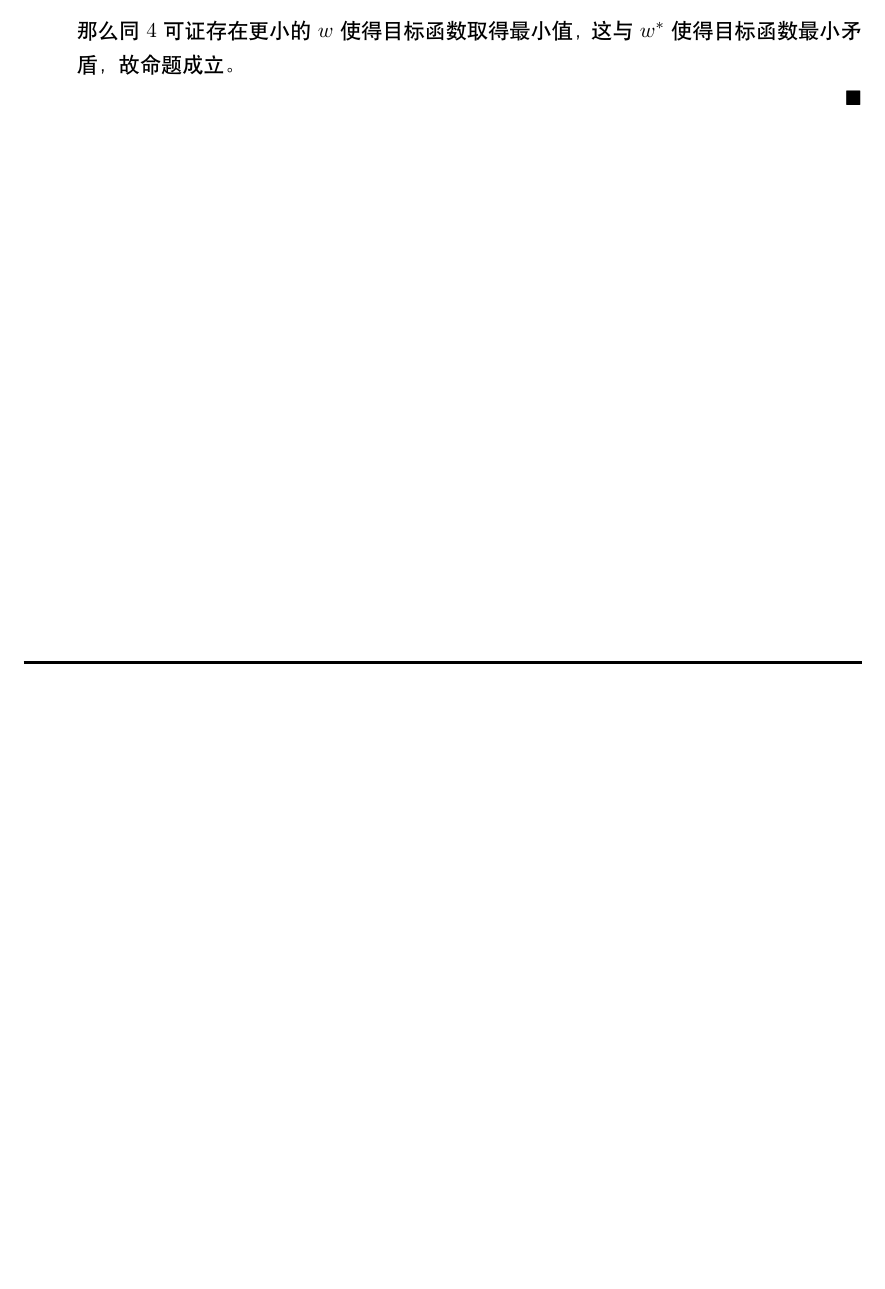
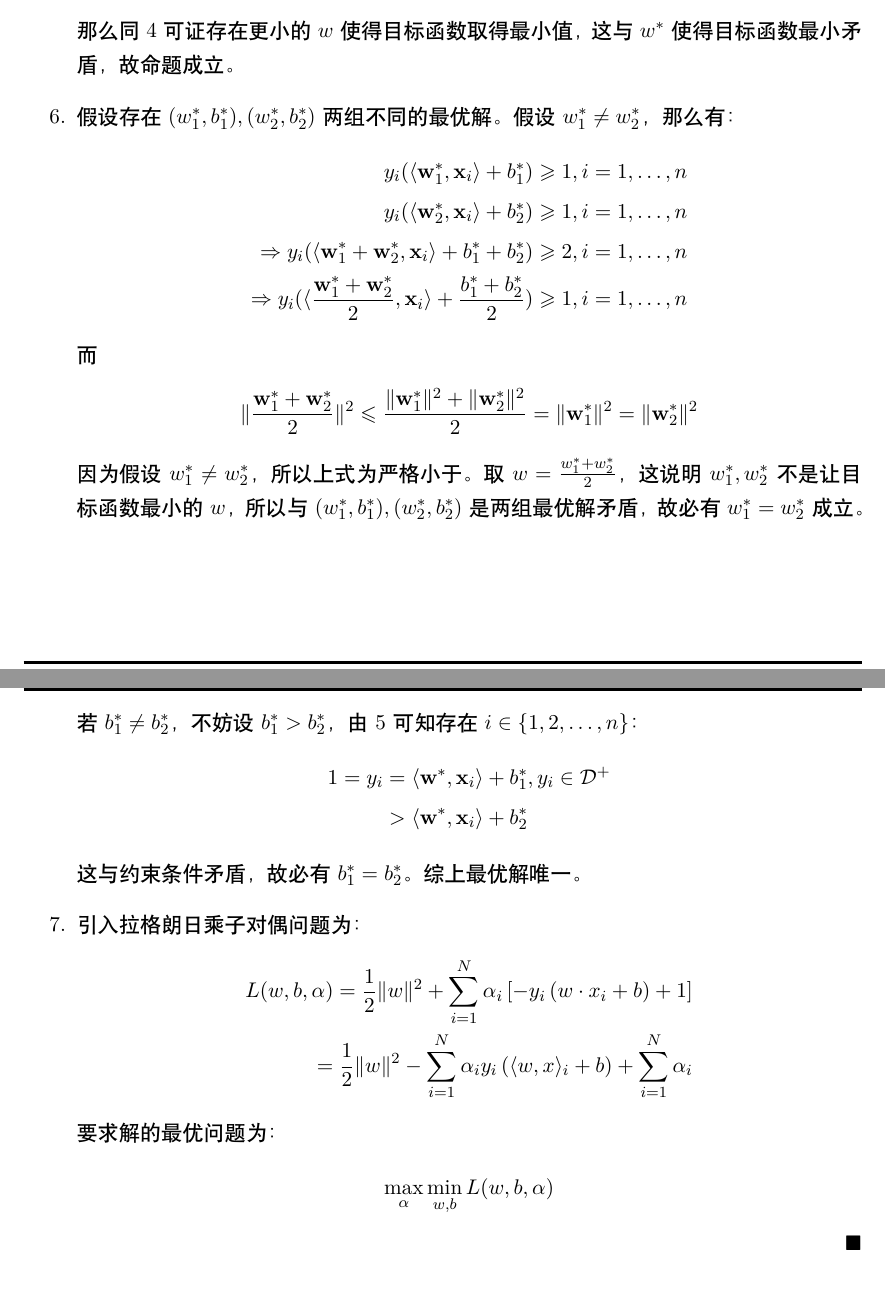
Before and after one commit to ForeverFancy/MachineLearning2019, a LaTeX problem sheet (HW4/hw4.tex): part of page 3 of 11 before the commit and two parts of pages 3 and 4 of 12 after it, the two joined at a grey line, cut so that both start at the same text, the shorter picture padded with empty space. Compiled offline with XeLaTeX.

Commit message:
Finish p1.

```diff
--- a/HW4/hw4.tex
+++ b/HW4/hw4.tex
@@ -273,6 +273,34 @@ We denote the feasible set of the problem in (\ref{prob:SVM}) by $$\mathcal{F}=\
 			y_{i} ( \langle \textbf{w}^{*}, \textbf{x}_i \rangle + b_0 ) &> 1, i = 1,\ldots,n
 		\end{align*}
 		那么同 4 可证存在更小的 $w$ 使得目标函数取得最小值，这与 $w^*$ 使得目标函数最小矛盾，故命题成立。
+		\item 假设存在 $(w_1^*,b_1^*), (w_2^*, b_2^*)$ 两组不同的最优解。假设 $w_1^* \neq w_2^*$，那么有：
+		\begin{align*}
+			y_{i} ( \langle \textbf{w}_1^{*}, \textbf{x}_i \rangle + b_1^* ) &\geqslant 1, i = 1,\ldots,n\\
+			y_{i} ( \langle \textbf{w}_2^{*}, \textbf{x}_i \rangle + b_2^* ) &\geqslant 1, i = 1,\ldots,n\\
+			\Rightarrow y_{i} ( \langle \textbf{w}_1^{*} + \textbf{w}_2^{*}, \textbf{x}_i \rangle + b_1^* + b_2^* ) &\geqslant 2, i = 1,\ldots,n\\
+			\Rightarrow y_{i} ( \langle \frac{\textbf{w}_1^{*} + \textbf{w}_2^{*}}{2}, \textbf{x}_i \rangle + \frac{b_1^* + b_2^*}{2} ) &\geqslant 1, i = 1,\ldots,n
+		\end{align*}
+		而
+		\begin{align*}
+			\| \frac{\textbf{w}_1^{*} + \textbf{w}_2^{*}}{2} \|^2 \leqslant \frac{\| \textbf{w}_1^*\|^2 + \|\textbf{w}_2^* \|^2}{2} =  \|\textbf{w}_1^* \|^2 = \|\textbf{w}_2^* \|^2
+		\end{align*}
+		因为假设 $w_1^* \neq w_2^*$，所以上式为严格小于。取 $w = \frac{{w}_1^{*} + {w}_2^{*}}{2}$，这说明 $w_1^*, w_2^*$ 不是让目标函数最小的 $w$，所以与 $(w_1^*,b_1^*), (w_2^*, b_2^*)$ 是两组最优解矛盾，故必有 $w_1^* = w_2^*$ 成立。\\
+		若 $b_1^* \neq b_2^*$，不妨设 $b_1^* > b_2^*$，由 5 可知存在 $i \in \{1, 2,\dots, n\}$：
+		\begin{align*}
+			1=y_i &= \langle \textbf{w}^*, \textbf{x}_i \rangle + b_1^*, y_i \in \mathcal{D}^+\\
+			&> \langle \textbf{w}^*, \textbf{x}_i \rangle + b_2^*
+		\end{align*}
+		这与约束条件矛盾，故必有 $b_1^* = b_2^*$。综上最优解唯一。
+		\item 引入拉格朗日乘子对偶问题为：
+		\begin{align*}
+			{ L ( w , b , \alpha ) = \frac { 1 } { 2 } \| w \| ^ { 2 } + \sum _ { i = 1 } ^ { N } \alpha _ { i } \left[ - y _ { i } \left( w \cdot x _ { i } + b \right) + 1 \right] } \\ { = \frac { 1 } { 2 } \| w \| ^ { 2 } - \sum _ { i = 1 } ^ { N } \alpha _ { i } y _ { i } \left(\langle w, x\rangle _ { i } + b \right) + \sum _ { i = 1 } ^ { N } \alpha _ { i } }
+		\end{align*}
+		要求解的最优问题为：
+		\begin{align*}
+			\max_{\alpha} \min_{w, b} L ( w , b , \alpha )
+		\end{align*}
+
+
 	\end{enumerate}
 \end{solution}
 
```
